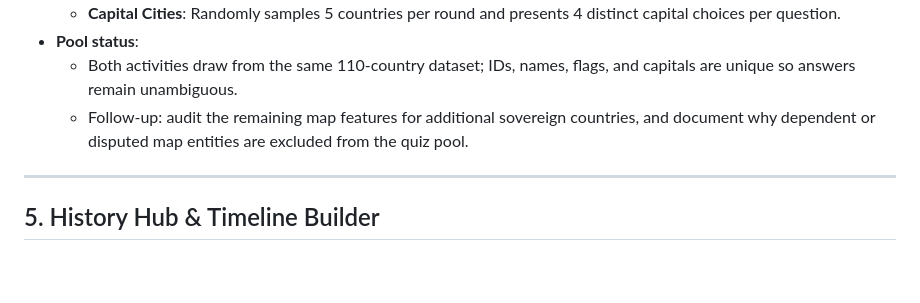
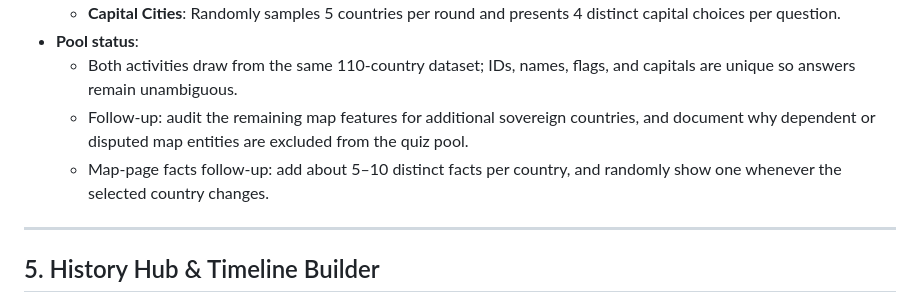
Before and after one commit to CalumIlott/raven-and-llama, a Markdown page: docs/SUBJECTS_AND_ACTIVITIES.md, the part around the change. Rendered like a GitHub page; blank space fills up the shorter version.

```diff
--- a/docs/SUBJECTS_AND_ACTIVITIES.md
+++ b/docs/SUBJECTS_AND_ACTIVITIES.md
@@ -89,6 +89,7 @@ This document catalogues every subject hub, learning activity, question bank siz
 * **Pool status**:
   - Both activities draw from the same 110-country dataset; IDs, names, flags, and capitals are unique so answers remain unambiguous.
   - Follow-up: audit the remaining map features for additional sovereign countries, and document why dependent or disputed map entities are excluded from the quiz pool.
+  - Map-page facts follow-up: add about 5–10 distinct facts per country, and randomly show one whenever the selected country changes.
 
 ---
 
```
Also changed, not shown: docs/MULTI_STAGE_ROADMAP_AND_PROPOSALS.md (+1 -0 lines).
